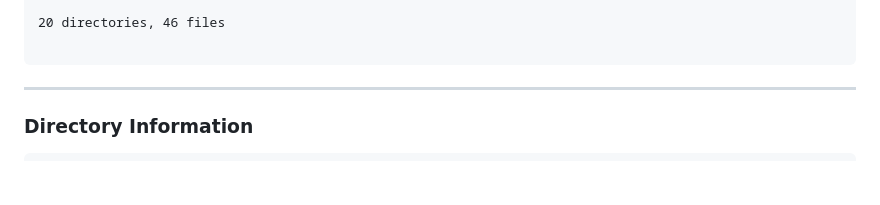
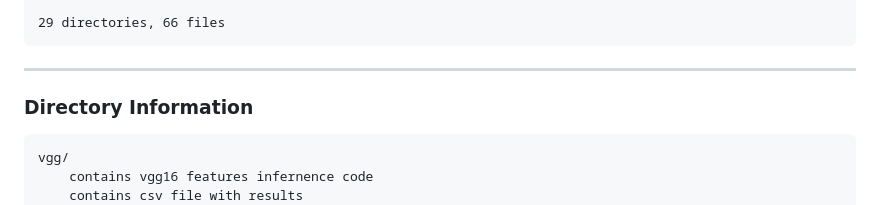
Before and after one commit to mahadevxo/DDNN-Working, a Markdown page: README.md, the part around one of its changes. Drawn GitHub-style; blank space fills up the shorter version.

````diff
--- a/README.md
+++ b/README.md
@@ -71,15 +101,15 @@
 
-20 directories, 46 files
-
+29 directories, 66 files
 ```
 
 ---
 
-
-
 ### Directory Information
 
 ```md
+vgg/
+    contains vgg16 features infernence code
+    contains csv file with results
 check data/ for results
     processing_transmission
         without sending tensor
````
Also changed, not shown: other parts of README.md (+89 -59 lines).
